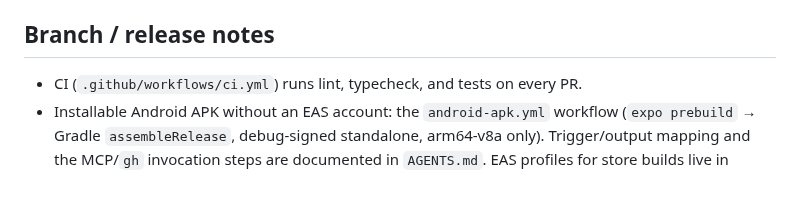
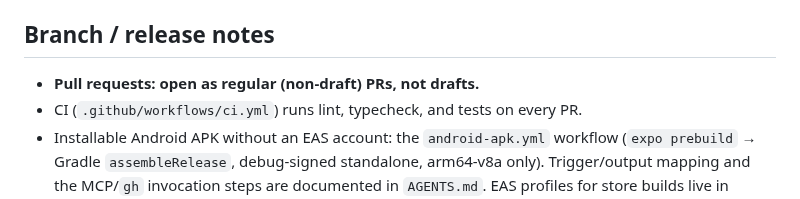
Before and after one commit to stlim0727/stash, a Markdown page: CLAUDE.md, the part around the change. GitHub-like rendering.

Commit message:
docs: prefer regular PRs over drafts in CLAUDE.md
Co-Authored-By: Claude Opus 4.8 <noreply@anthropic.com>
Claude-Session: https://claude.ai/code/session_01XRdLXTfR3UTUkGxwjVnTCv

```diff
--- a/CLAUDE.md
+++ b/CLAUDE.md
@@ -47,5 +47,6 @@ Backend: `supabase/migrations` (owner-scoped RLS) and `supabase/functions` edge
 
 ## Branch / release notes
 
+- **Pull requests: open as regular (non-draft) PRs, not drafts.**
 - CI (`.github/workflows/ci.yml`) runs lint, typecheck, and tests on every PR.
 - Installable Android APK without an EAS account: the `android-apk.yml` workflow (`expo prebuild` → Gradle `assembleRelease`, debug-signed standalone, arm64-v8a only). Trigger/output mapping and the MCP/`gh` invocation steps are documented in `AGENTS.md`. EAS profiles for store builds live in `apps/mobile/eas.json`; release flow in `docs/development/releasing.md`.
```
